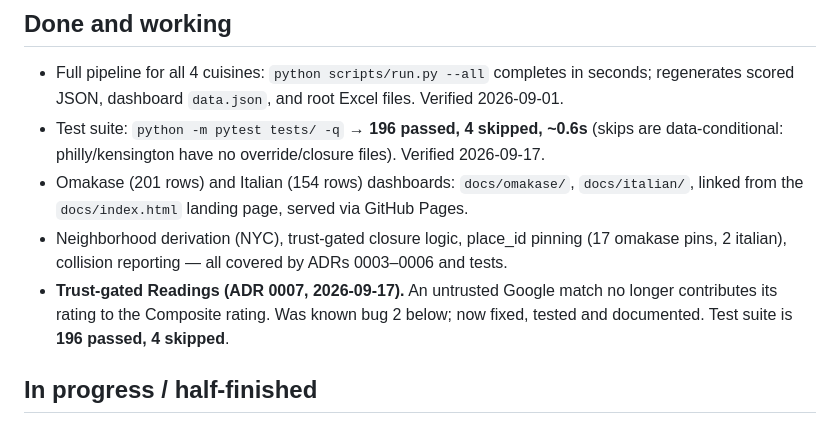
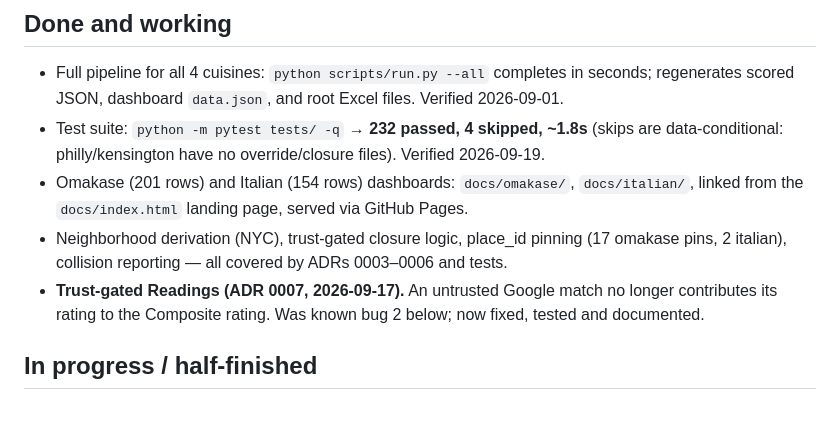
Before and after one commit to Kejjeh/omakase, a Markdown page: HANDOFF.md, the part around one of its changes. GitHub-like rendering.

```diff
--- a/HANDOFF.md
+++ b/HANDOFF.md
@@ -5,10 +5,10 @@ Read `CLAUDE.md` first (commands, gotchas, model routing). This file is what's d
 ## Done and working
 
 - Full pipeline for all 4 cuisines: `python scripts/run.py --all` completes in seconds; regenerates scored JSON, dashboard `data.json`, and root Excel files. Verified 2026-09-01.
-- Test suite: `python -m pytest tests/ -q` → **196 passed, 4 skipped, ~0.6s** (skips are data-conditional: philly/kensington have no override/closure files). Verified 2026-09-17.
+- Test suite: `python -m pytest tests/ -q` → **232 passed, 4 skipped, ~1.8s** (skips are data-conditional: philly/kensington have no override/closure files). Verified 2026-09-19.
 - Omakase (201 rows) and Italian (154 rows) dashboards: `docs/omakase/`, `docs/italian/`, linked from the `docs/index.html` landing page, served via GitHub Pages.
 - Neighborhood derivation (NYC), trust-gated closure logic, place_id pinning (17 omakase pins, 2 italian), collision reporting — all covered by ADRs 0003–0006 and tests.
-- **Trust-gated Readings (ADR 0007, 2026-09-17).** An untrusted Google match no longer contributes its rating to the Composite rating. Was known bug 2 below; now fixed, tested and documented. Test suite is **196 passed, 4 skipped**.
+- **Trust-gated Readings (ADR 0007, 2026-09-17).** An untrusted Google match no longer contributes its rating to the Composite rating. Was known bug 2 below; now fixed, tested and documented.
 
 ## In progress / half-finished
 
```
Also changed, not shown: other parts of HANDOFF.md (+40 -0 lines), CLAUDE.md (+3 -3 lines).
